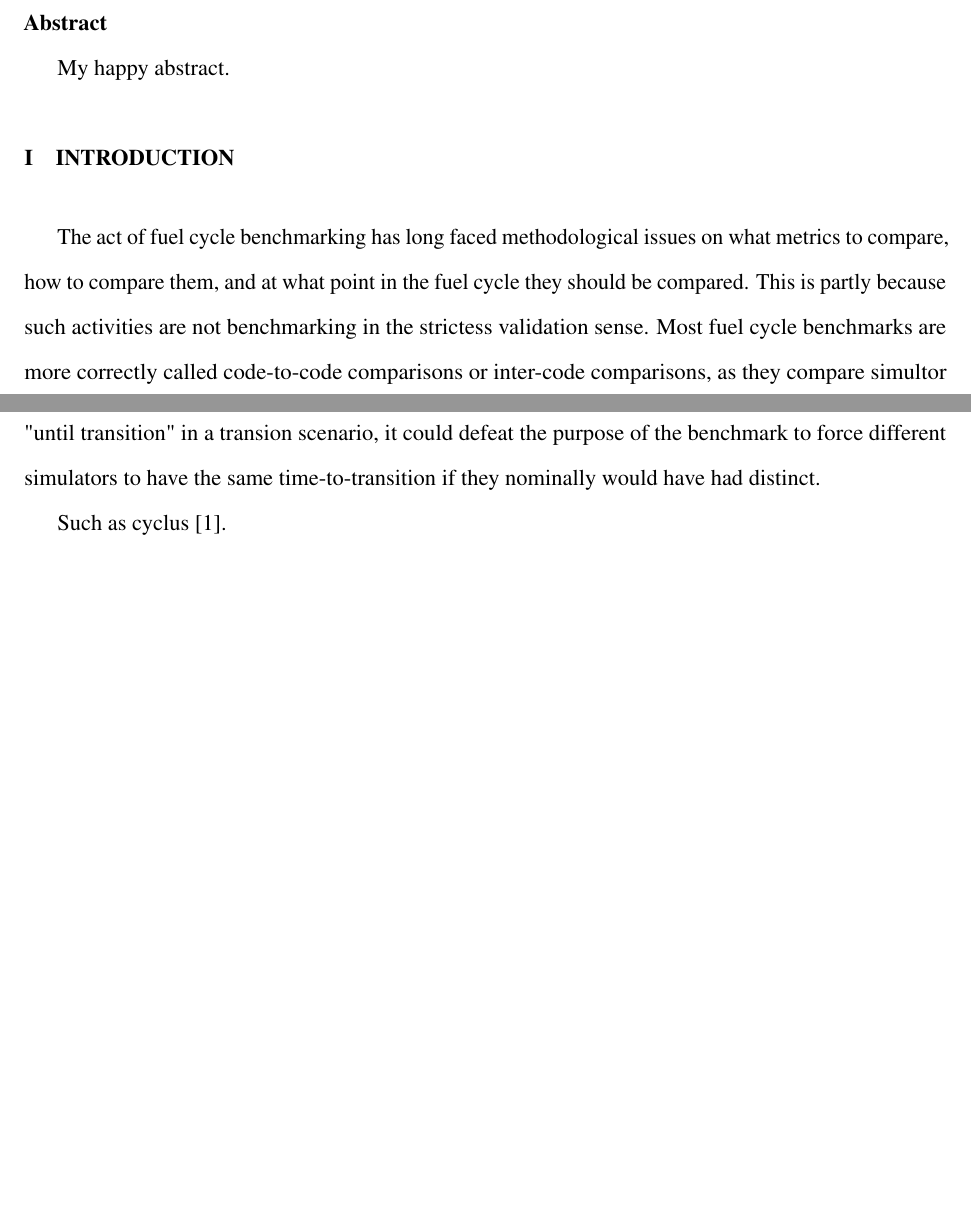
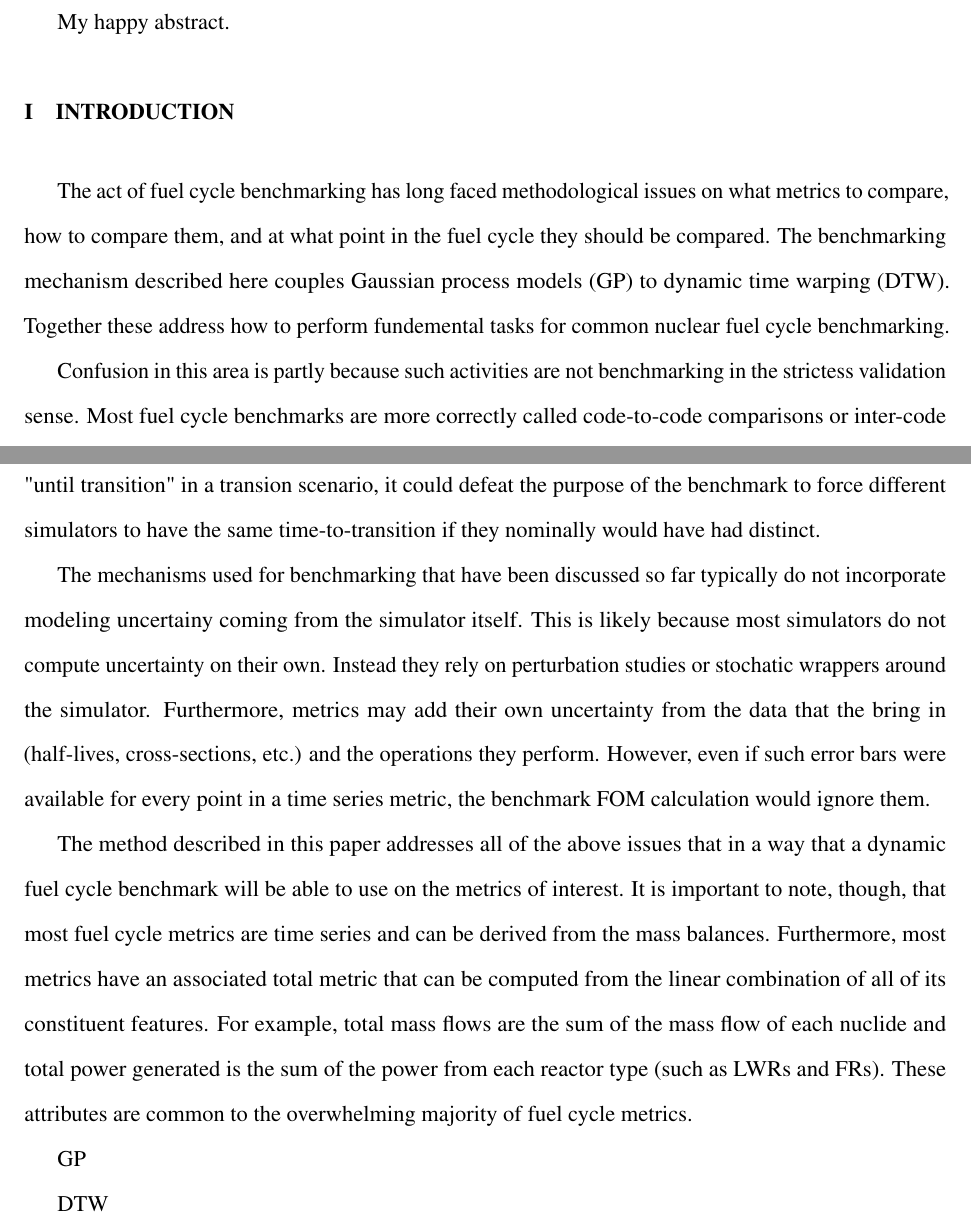
Before and after one commit to scopatz/fc-bench-method, a LaTeX document (paper.tex, which reads intro.tex): two parts of pages 2 and 3 of 3 before the commit and two parts of pages 2 and 3 of 4 after it, joined at a grey line, cut at the place of the change, the shorter picture padded with empty space. Compiled offline with pdfLaTeX; a missing bibliography style is replaced by a similar one.

Commit message:
nicely done

```diff
--- a/intro.tex
+++ b/intro.tex
@@ -2,7 +2,12 @@
 \label{intro}
 The act of fuel cycle benchmarking has long faced methodological issues
 on what metrics to compare, how to compare them, and at what point in the
-fuel cycle they should be compared. This is partly because such activities
+fuel cycle they should be compared. The benchmarking mechanism described
+here couples Gaussian process models (GP) to dynamic time warping (DTW).
+Together these address how to perform fundemental tasks for common nuclear
+fuel cycle benchmarking.
+
+Confusion in this area is partly because such activities
 are not benchmarking in the strictess validation sense. Most fuel
 cycle benchmarks are more correctly called code-to-code comparisons or
 inter-code comparisons, as they compare simultor results. Importantly,
@@ -46,7 +51,29 @@ in a transion scenario, it could defeat the purpose of the benchmark to
 force different simulators to have the same time-to-transition if they
 nominally would have had distinct.
 
+The mechanisms used for benchmarking that have been discussed so far typically
+do not incorporate modeling uncertainy coming from the simulator itself.
+This is likely because most simulators do not compute uncertainty on their
+own. Instead they rely on perturbation studies or stochatic wrappers around
+the simulator. Furthermore, metrics may add their own uncertainty from the
+data that the bring in (half-lives, cross-sections, etc.) and the
+operations they perform. However, even if such error bars were available for
+every point in a time series metric, the benchmark FOM calculation would
+ignore them.
 
+The method described in this paper addresses all of the above issues that
+in a way that a dynamic fuel cycle benchmark will be able to use on the
+metrics of interest. It is important to note, though, that most fuel cycle
+metrics are time series and can be derived from the mass balances.
+Furthermore, most metrics have an associated total metric that can be
+computed from the linear combination of all of its constituent features.
+For example, total mass flows are the sum of the mass flow of each nuclide
+and total power generated is the sum of the power from each reactor type
+(such as LWRs and FRs).  These attributes are common to the overwhelming
+majority of fuel cycle metrics.
 
+GP
+
+DTW
 
 Such as cyclus \cite{cyclus_v1_2}.
```
